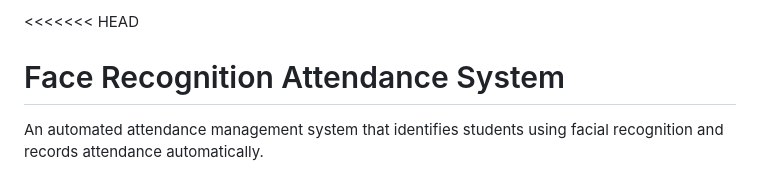
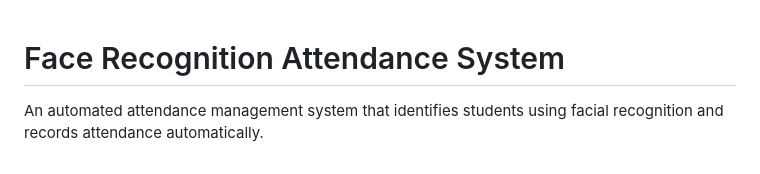
Before and after one commit to Seagull28/Attendance_System, a Markdown page: README.md, the part around the change. Drawn GitHub-style.

```diff
--- a/README.md
+++ b/README.md
@@ -1,4 +1,4 @@
-<<<<<<< HEAD
+
 # Face Recognition Attendance System
 
 An automated attendance management system that identifies students using
```
